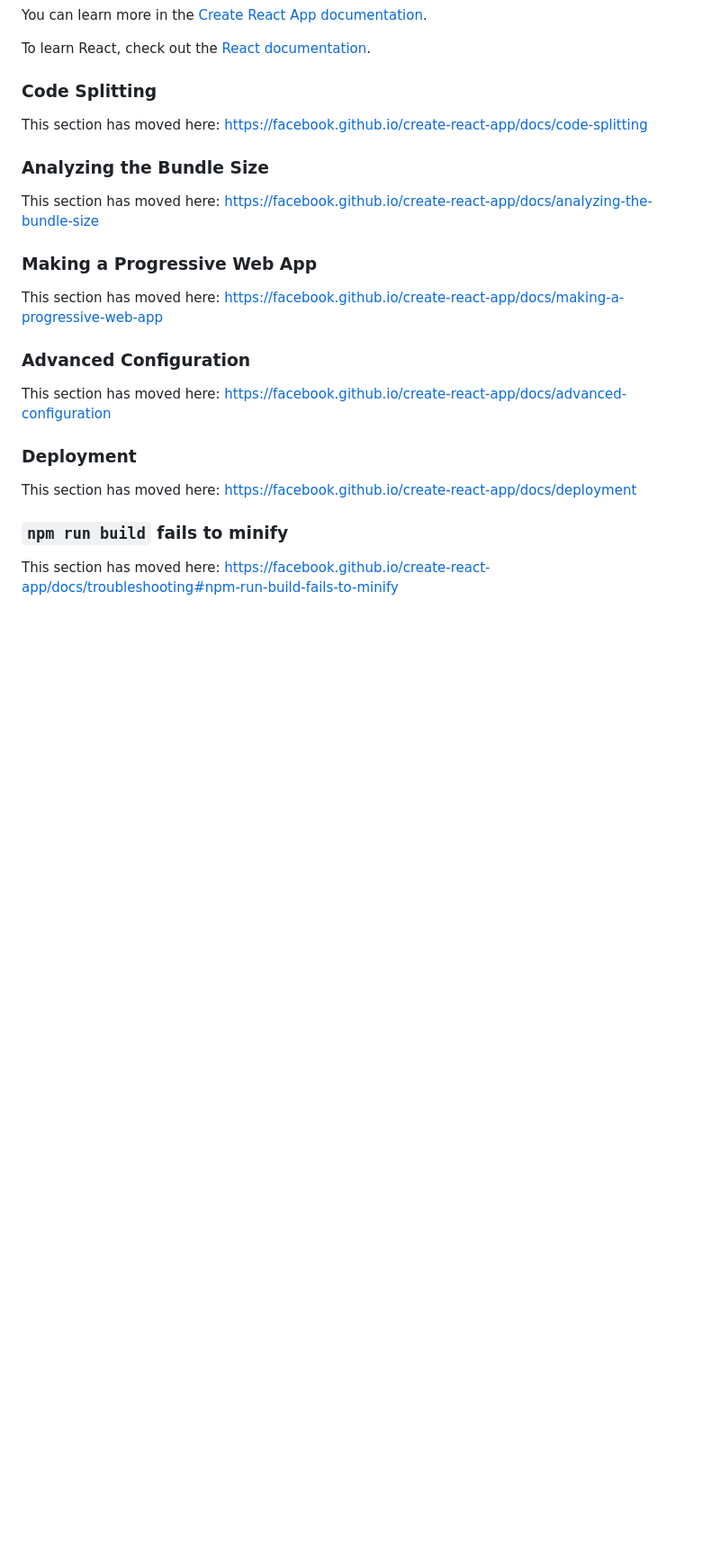
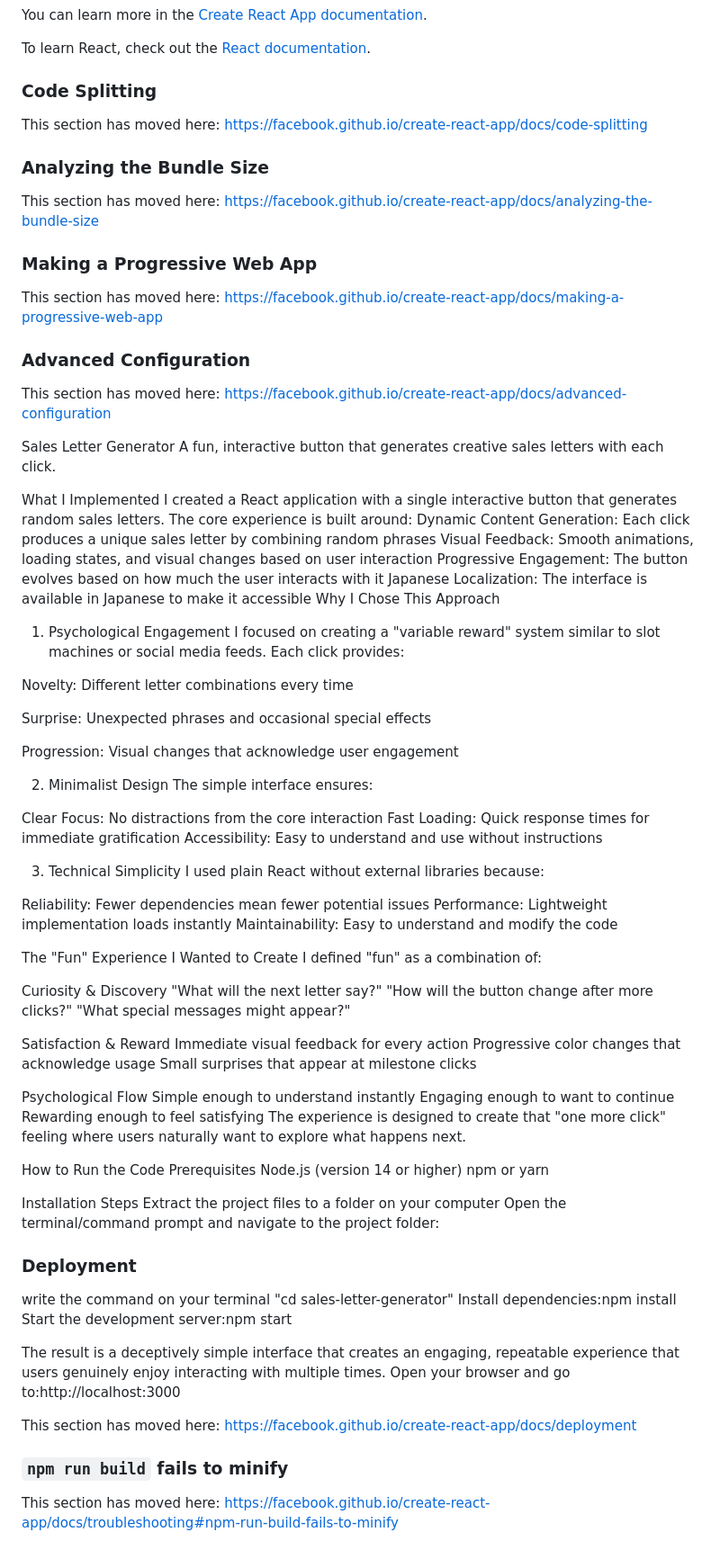
Before and after one commit to betterpanna/sale-letter-generator, a Markdown page: README.md, the part around the change. Shown at 90% size. Drawn GitHub-style; blank space fills up the shorter version.

Commit message:
Document Sales Letter Generator in README
Added a section for the Sales Letter Generator, detailing its features, design philosophy, and usage instructions.

```diff
--- a/README.md
+++ b/README.md
@@ -61,7 +61,73 @@ This section has moved here: [https://facebook.github.io/create-react-app/docs/m
 
 This section has moved here: [https://facebook.github.io/create-react-app/docs/advanced-configuration](https://facebook.github.io/create-react-app/docs/advanced-configuration)
 
+Sales Letter Generator
+A fun, interactive button that generates creative sales letters with each click.
+
+What I Implemented
+I created a React application with a single interactive button that generates random sales letters. The core experience is built around:
+Dynamic Content Generation: Each click produces a unique sales letter by combining random phrases
+Visual Feedback: Smooth animations, loading states, and visual changes based on user interaction
+Progressive Engagement: The button evolves based on how much the user interacts with it
+Japanese Localization: The interface is available in Japanese to make it accessible
+Why I Chose This Approach
+1. Psychological Engagement
+I focused on creating a "variable reward" system similar to slot machines or social media feeds. Each click provides:
+
+Novelty: Different letter combinations every time
+
+Surprise: Unexpected phrases and occasional special effects
+
+Progression: Visual changes that acknowledge user engagement
+
+2. Minimalist Design
+The simple interface ensures:
+
+Clear Focus: No distractions from the core interaction
+Fast Loading: Quick response times for immediate gratification
+Accessibility: Easy to understand and use without instructions
+
+3. Technical Simplicity
+I used plain React without external libraries because:
+
+Reliability: Fewer dependencies mean fewer potential issues
+Performance: Lightweight implementation loads instantly
+Maintainability: Easy to understand and modify the code
+
+The "Fun" Experience I Wanted to Create
+I defined "fun" as a combination of:
+
+Curiosity & Discovery
+"What will the next letter say?"
+"How will the button change after more clicks?"
+"What special messages might appear?"
+
+Satisfaction & Reward
+Immediate visual feedback for every action
+Progressive color changes that acknowledge usage
+Small surprises that appear at milestone clicks
+
+Psychological Flow
+Simple enough to understand instantly
+Engaging enough to want to continue
+Rewarding enough to feel satisfying
+The experience is designed to create that "one more click" feeling where users naturally want to explore what happens next.
+
+How to Run the Code
+Prerequisites
+Node.js (version 14 or higher)
+npm or yarn
+
+Installation Steps
+Extract the project files to a folder on your computer
+Open the terminal/command prompt and navigate to the project folder:
 ### Deployment
+write the command on your terminal "cd sales-letter-generator"
+Install dependencies:npm install
+Start the development server:npm start
+
+The result is a deceptively simple interface that creates an engaging, repeatable experience that users genuinely enjoy interacting with multiple times.
+Open your browser and go to:http://localhost:3000
 
 This section has moved here: [https://facebook.github.io/create-react-app/docs/deployment](https://facebook.github.io/create-react-app/docs/deployment)
 
```
